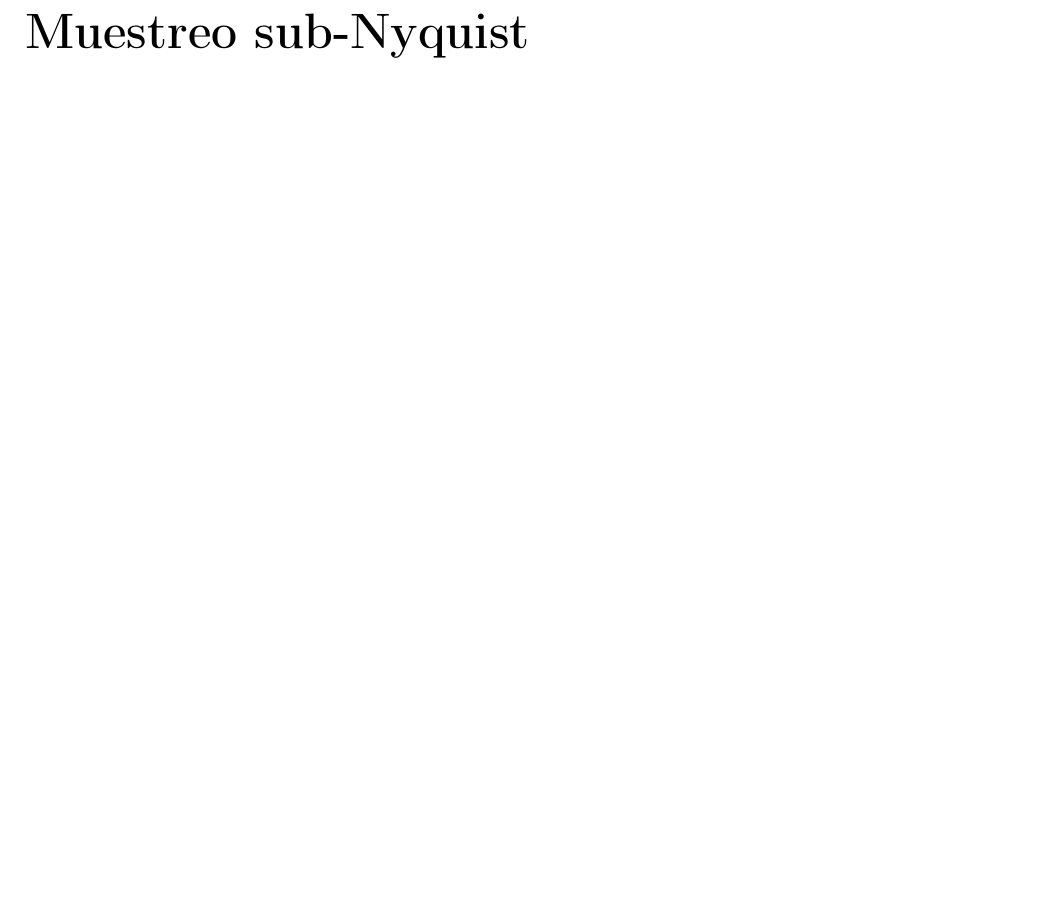
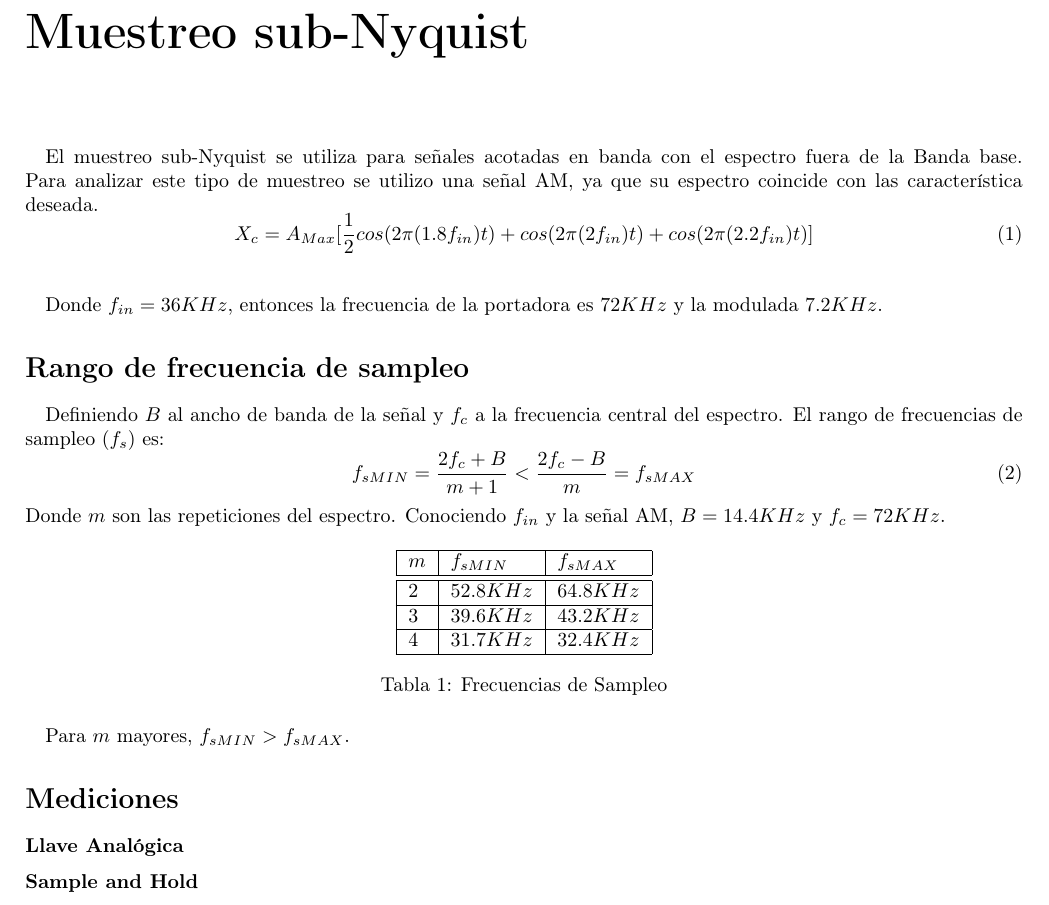
Before and after one commit to 1c2019itbaelct/ASSD_TP_1, a LaTeX document (muestreo_sub_nyquist/informe/muestreo_sub_nyquist.tex): part of the page, cut so that both start at the same text, the shorter picture padded with empty space. Compiled offline with pdfLaTeX; an older LaTeX class or package is replaced by its successor.

Commit message:
muestreo sub nyquist, remuestreo, filtro le saque paquete xw no compilaba

```diff
--- a/muestreo_sub_nyquist/informe/muestreo_sub_nyquist.tex
+++ b/muestreo_sub_nyquist/informe/muestreo_sub_nyquist.tex
@@ -1,4 +1,42 @@
 \documentclass[../../ASSD_TP1_G7.tex]{subfiles}
 \begin{document}
 \chapter*{Muestreo sub-Nyquist}
+El muestreo sub-Nyquist se utiliza para se\~nales acotadas en banda con el espectro fuera de la Banda base. Para analizar este tipo de muestreo se utilizo una se\~nal AM, ya que su espectro coincide con las característica deseada.
+\begin{equation}
+X_c=A_{Max}[\frac{1}{2}cos(2\pi (1.8 f_{in})t)+cos(2\pi (2 f_{in})t)+cos(2\pi (2.2 f_{in})t)]
+\end{equation}\label{eq:inputSignlan}
+
+Donde $f_{in}= 36KHz$, entonces la frecuencia de la portadora es $72KHz$ y la modulada $7.2KHz$.
+\section*{Rango de frecuencia de sampleo}
+Definiendo $B$ al ancho de banda de la se\~nal y $f_c$ a la frecuencia central del espectro. El rango de frecuencias de sampleo $(f_s)$ es:
+\begin{equation}
+f_{sMIN}=\frac{2f_c + B}{m+1} < \frac{2f_c - B}{m} = f_{sMAX}
+\end{equation}
+Donde $m$ son las repeticiones del espectro. Conociendo $f_{in}$ y la se\~nal AM, $B=14.4KHz$ y $f_c=72KHz$.
+
+\begin{table}[htbp]
+\begin{center}
+\begin{tabular}{|l|l|l|}
+\hline
+$m$ & $f_{sMIN}$ & $f_{sMAX}$  \\
+\hline \hline
+2 & $52.8KHz$ & $64.8KHz$ \\ \hline
+3 & $39.6KHz$ & $43.2KHz$ \\ \hline
+4 & $31.7KHz$ & $32.4KHz$ \\ \hline
+\end{tabular}
+\caption{Frecuencias de Sampleo}
+\label{tabla:fsamp}
+\end{center}
+\end{table}
+Para $m$ mayores, $f_{sMIN}>f_{sMAX}$.
+\section*{Mediciones}
+\subsubsection{Llave Analógica}
+\subsubsection{Sample and Hold}
+
+
+
+
+
+
+
 \end{document}
```
Also changed, not shown: filtros/informe/filtros.tex (+1 -1 lines), remuestreo/informe/remuestreo.tex (+13 -0 lines).
